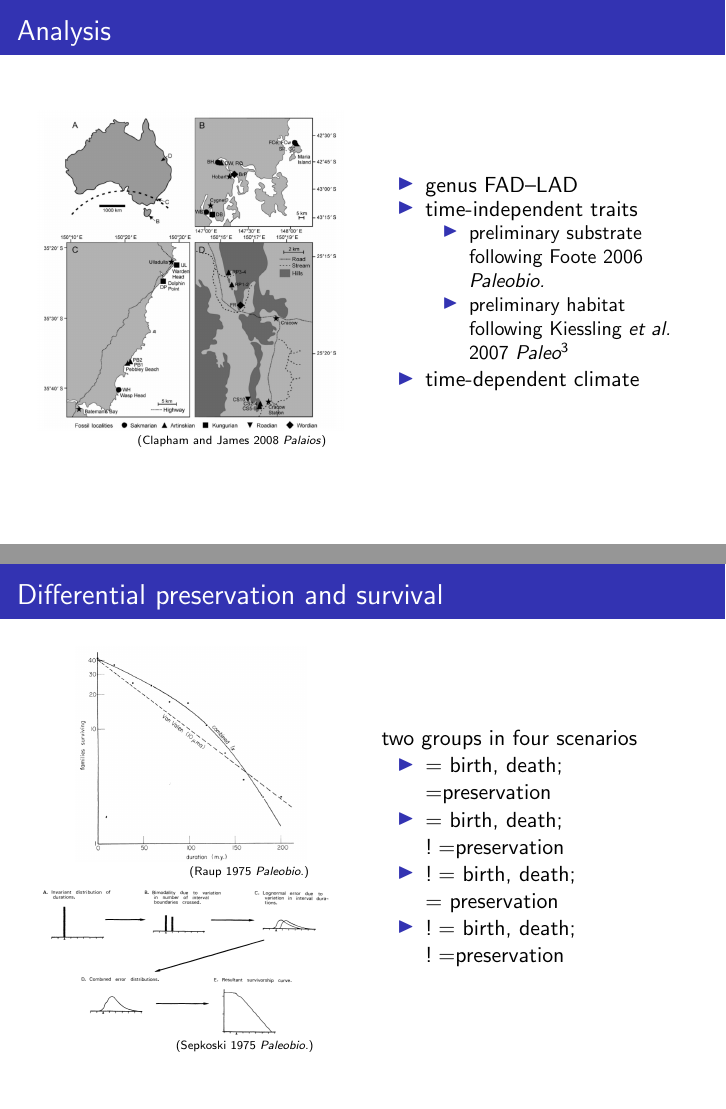
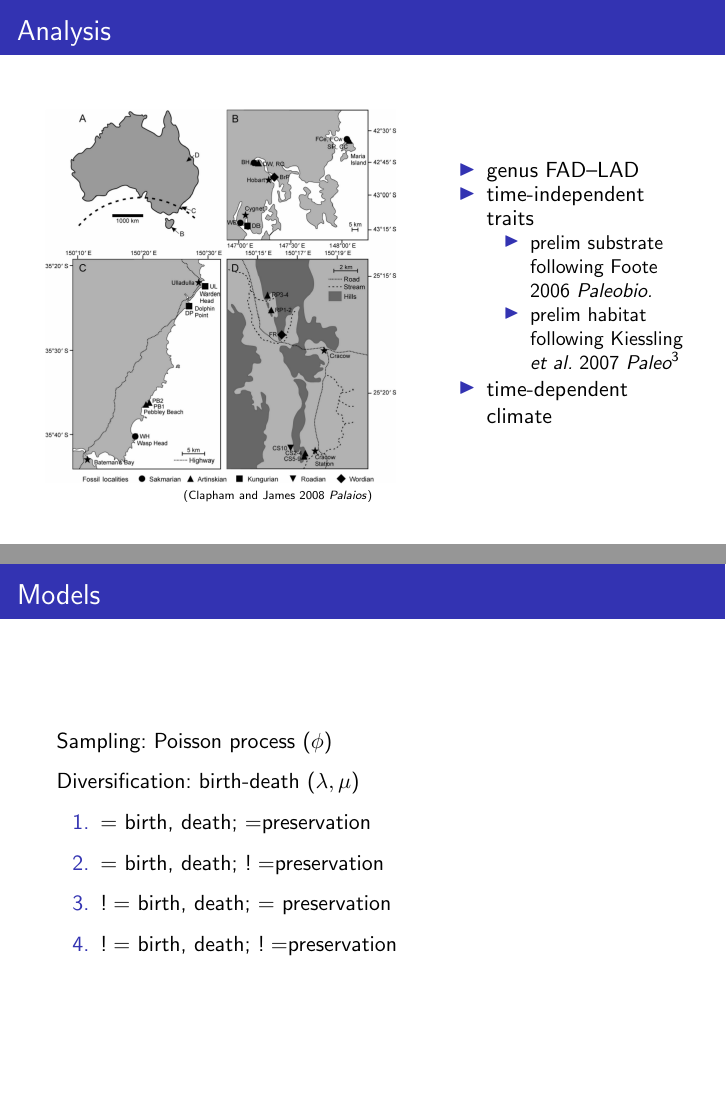
Before and after one commit to psmits/dissertation, LaTeX slides (proposal/proposal_pres.tex): pages 25 and 57 of 59 before the commit and pages 25 and 58 of 60 after it, joined at a grey line. Compiled offline with pdfLaTeX.

Commit message:
tiny edits to proposal talk

```diff
--- a/proposal/proposal_pres.tex
+++ b/proposal/proposal_pres.tex
@@ -382,20 +382,20 @@
   \frametitle{Analysis}
 
   \begin{columns}
-    \begin{column}{0.5\textwidth}
+    \begin{column}{0.6\textwidth}
       \begin{center}
         \includegraphics[height = 0.8\textheight, width = \textwidth, keepaspectratio = true]{figure/australia}
 
         \tiny{\attrib{Clapham and James 2008 \textit{Palaios}}}
       \end{center}
     \end{column}
-    \begin{column}{0.5\textwidth}
+    \begin{column}{0.4\textwidth}
       \begin{itemize}
         \item genus FAD--LAD
         \item time-independent traits
           \begin{itemize}
-            \item preliminary substrate following Foote 2006 \textit{Paleobio.}
-            \item preliminary habitat following Kiessling \textit{et al.} 2007 \textit{Paleo\(^3\)}
+            \item prelim substrate following Foote 2006 \textit{Paleobio.}
+            \item prelim habitat following Kiessling \textit{et al.} 2007 \textit{Paleo\(^3\)}
           \end{itemize}
         \item time-dependent climate
       \end{itemize}
@@ -922,21 +921,31 @@
 
         \tiny{\attrib{Raup 1975 \textit{Paleobio.}}}
 
-        \includegraphics[height = 0.4\textheight, width = \textwidth, keepaspectratio = true]{figure/sepkoski}
-
-        \tiny{\attrib{Sepkoski 1975 \textit{Paleobio.}}}
       \end{center}
     \end{column}
     \begin{column}{0.5\textwidth}
-      two groups in four scenarios
-      \begin{itemize}
-        \item \(=\) birth, death; \\\(=\)preservation
-        \item \(=\) birth, death; \\\(!=\)preservation
-        \item \(!=\) birth, death; \\\(=\) preservation
-        \item \(!=\) birth, death; \\\(!=\)preservation
-      \end{itemize}
+      \includegraphics[height = 0.4\textheight, width = \textwidth, keepaspectratio = true]{figure/sepkoski}
+
+      \tiny{\attrib{Sepkoski 1975 \textit{Paleobio.}}}
+
     \end{column}
   \end{columns}
+\end{frame}
+
+\begin{frame}
+  \frametitle{Models}
+
+  Sampling: Poisson process (\(\phi\))
+
+  Diversification: birth-death (\(\lambda, \mu\))
+
+  \begin{enumerate}
+    \item \(=\) birth, death; \(=\)preservation
+    \item \(=\) birth, death; \(!=\)preservation
+    \item \(!=\) birth, death; \(=\) preservation
+    \item \(!=\) birth, death; \(!=\)preservation
+  \end{enumerate}
+
 \end{frame}
 
 \begin{frame}
```
Also changed, not shown: proposal/proposal_pres.tex (27 more changed lines).
